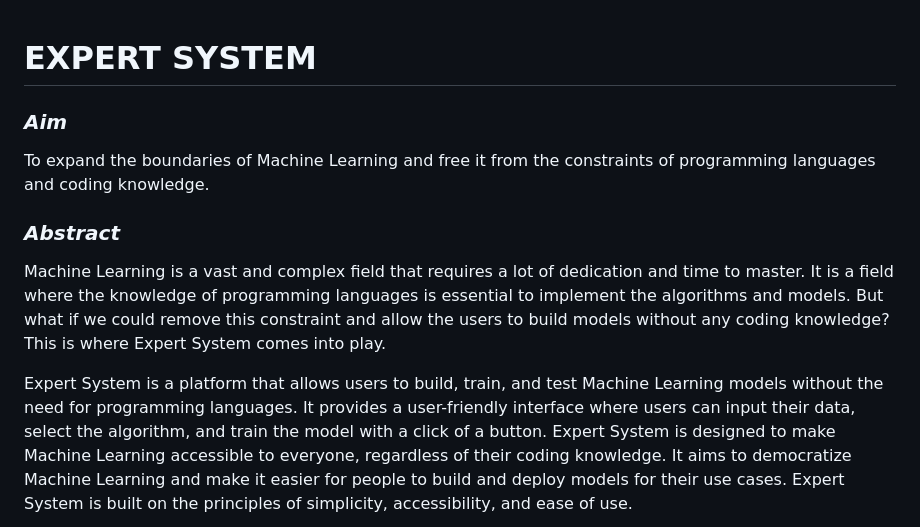
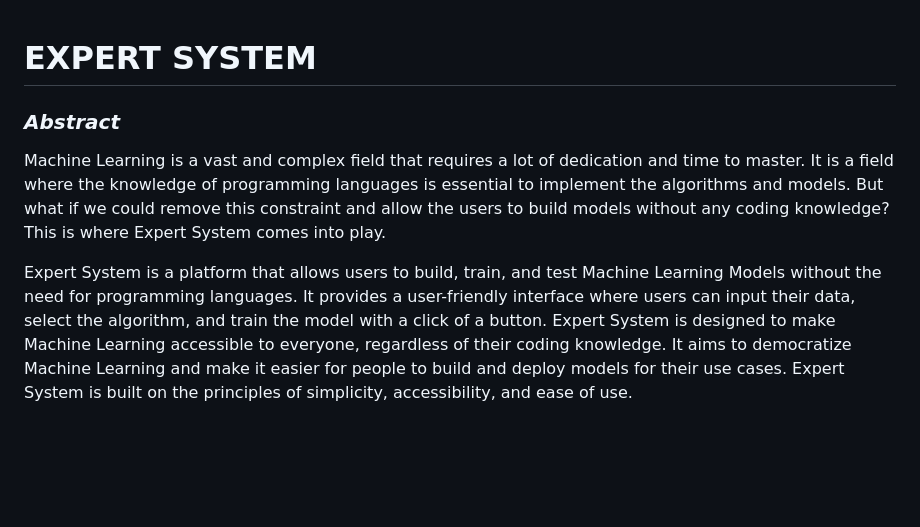
Before and after one commit to akshay-rajan/expertsystem, a Markdown page: README.md, the part around the change. Drawn GitHub-style; blank space fills up the shorter version.

Commit message:
Docs: Remove Aim

```diff
--- a/README.md
+++ b/README.md
@@ -1,8 +1,4 @@
 # EXPERT SYSTEM
-
-### *Aim*
-
-To expand the boundaries of Machine Learning and free it from the constraints of programming languages and coding knowledge.
 
 ### *Abstract*
 
@@ -10,7 +6,7 @@ Machine Learning is a vast and complex field that requires a lot of dedication a
 It is a field where the knowledge of programming languages is essential to implement the algorithms and models.
 But what if we could remove this constraint and allow the users to build models without any coding knowledge? This is where Expert System comes into play.
 
-Expert System is a platform that allows users to build, train, and test Machine Learning models without the need for programming languages.
+Expert System is a platform that allows users to build, train, and test Machine Learning Models without the need for programming languages.
 It provides a user-friendly interface where users can input their data, select the algorithm, and train the model with a click of a button.
 Expert System is designed to make Machine Learning accessible to everyone, regardless of their coding knowledge.
 It aims to democratize Machine Learning and make it easier for people to build and deploy models for their use cases.
```
